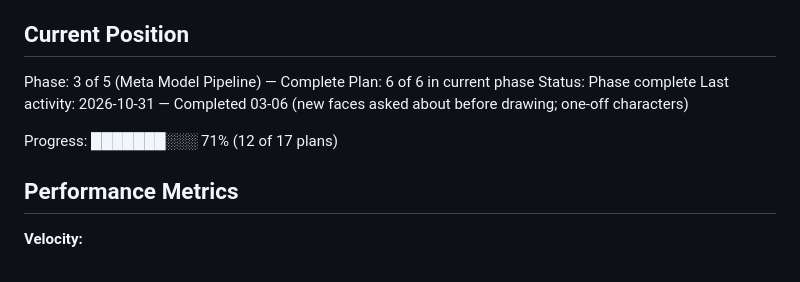
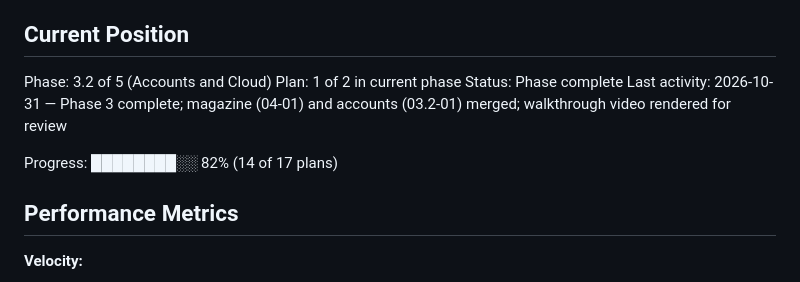
Before and after one commit to khalidstark/comimo, a Markdown page: .planning/STATE.md, the part around the change. Drawn GitHub-style.

```diff
--- a/.planning/STATE.md
+++ b/.planning/STATE.md
@@ -9,12 +9,12 @@ See: .planning/PROJECT.md (updated 2026-10-30)
 
 ## Current Position
 
-Phase: 3 of 5 (Meta Model Pipeline) — Complete
-Plan: 6 of 6 in current phase
+Phase: 3.2 of 5 (Accounts and Cloud)
+Plan: 1 of 2 in current phase
 Status: Phase complete
-Last activity: 2026-10-31 — Completed 03-06 (new faces asked about before drawing; one-off characters)
+Last activity: 2026-10-31 — Phase 3 complete; magazine (04-01) and accounts (03.2-01) merged; walkthrough video rendered for review
 
-Progress: ███████░░░ 71% (12 of 17 plans)
+Progress: ████████░░ 82% (14 of 17 plans)
 
 ## Performance Metrics
 
```
Also changed, not shown: .planning/ROADMAP.md (+4 -4 lines).
